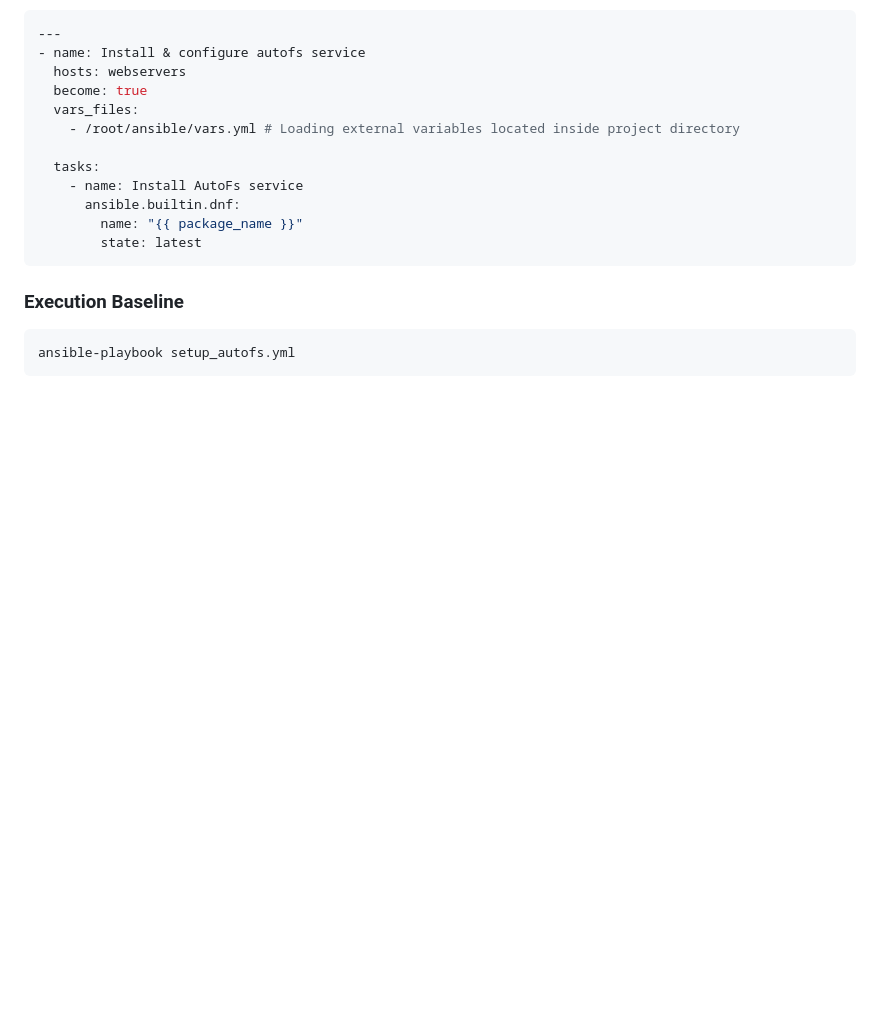
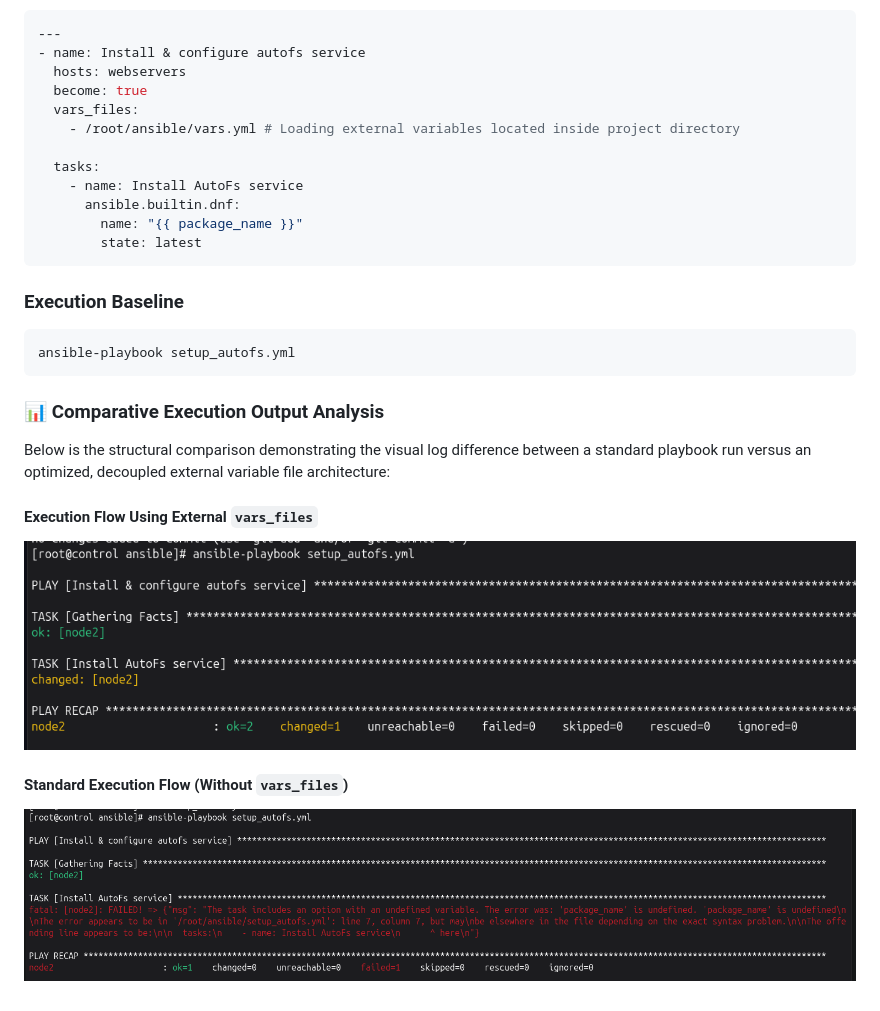
Before and after one commit to an9gh/ansible-works, a Markdown page: README.md, the part around the change. Drawn GitHub-style; blank space fills up the shorter version.

Commit message:
Doc: Add vars_files demo screenshots

````diff
--- a/README.md
+++ b/README.md
@@ -375,3 +375,13 @@ The playbook links the external file layout via the `vars_files` directive, poin
 ```bash
 ansible-playbook setup_autofs.yml
 ```
+
+
+### 📊 Comparative Execution Output Analysis
+Below is the structural comparison demonstrating the visual log difference between a standard playbook run versus an optimized, decoupled external variable file architecture:
+
+#### Execution Flow Using External `vars_files`
+![Playbook Run With External Variables](images/autofs_with_vars_files.png)
+
+#### Standard Execution Flow (Without `vars_files`)
+![Playbook Run Without External Variables](images/autofs_without_vars_files.png)
````
